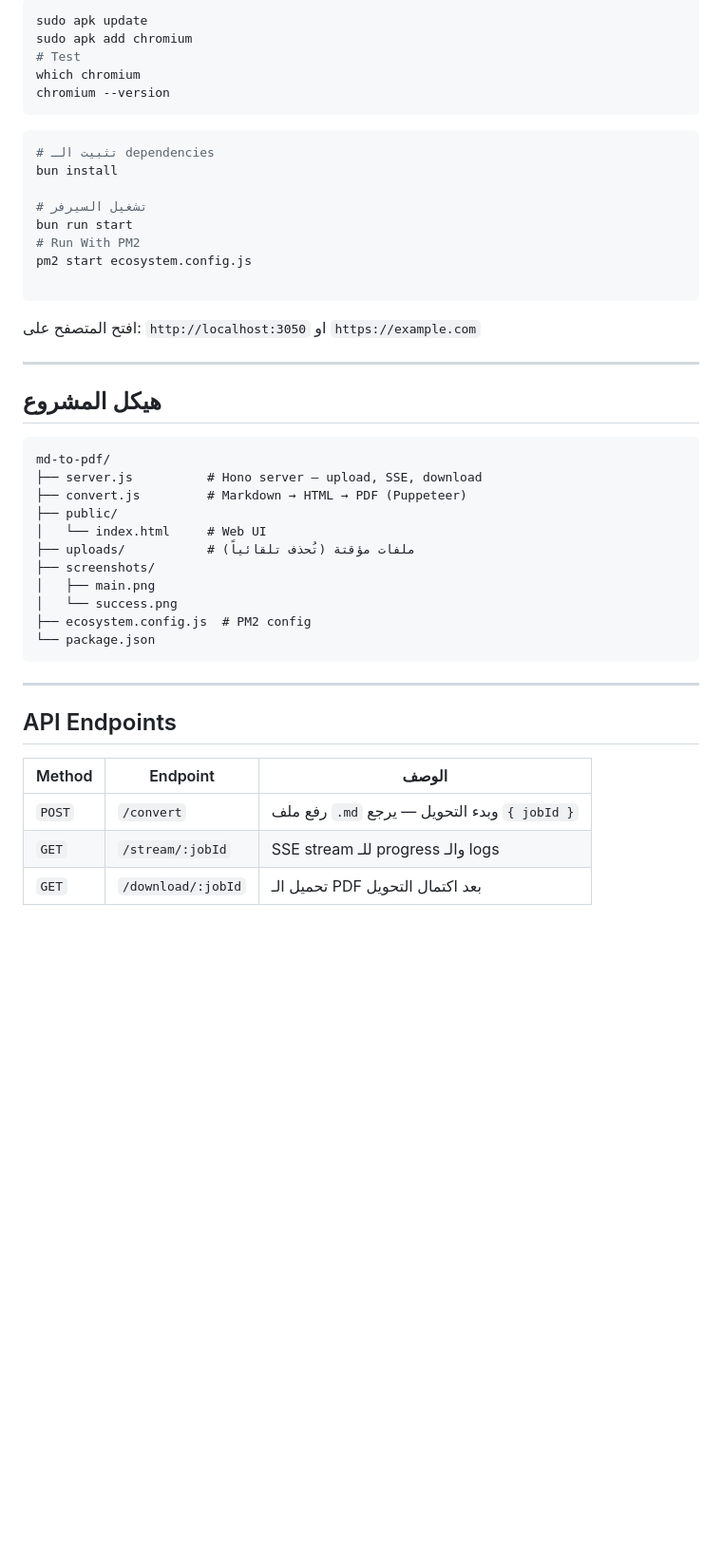
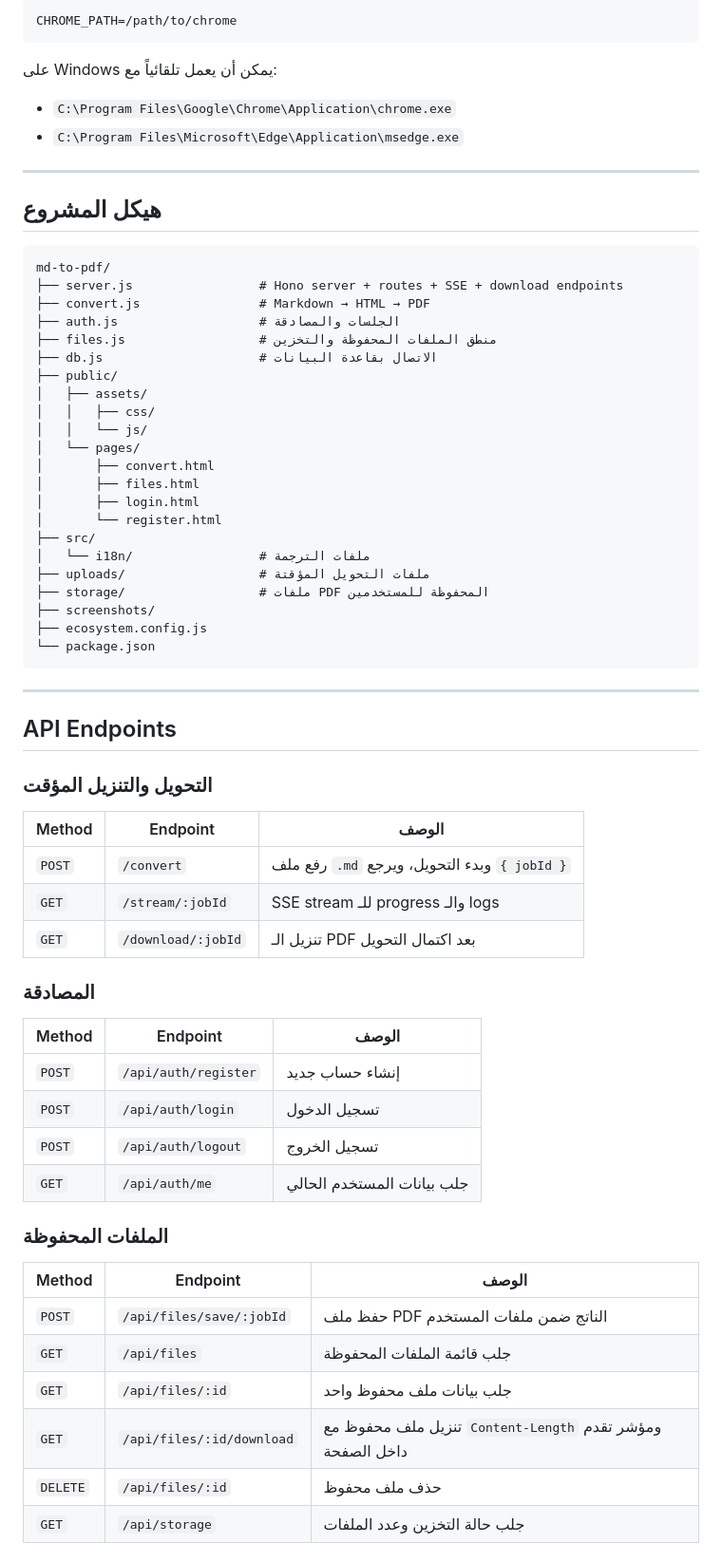
Before and after one commit to FutureSolutionDev/md-to-pdf, a Markdown page: README.md, the part around one of its changes. Shown at 95% size. Drawn GitHub-style; blank space fills up the shorter version.

````diff
--- a/README.md
+++ b/README.md
@@ -101,24 +97,12 @@ chromium --version
 
 ```bash
-sudo apk update
-sudo apk add chromium
-# Test
-which chromium
-chromium --version
+CHROME_PATH=/path/to/chrome
 ```
 
-```bash
-# تثبيت الـ dependencies
-bun install
+على Windows يمكن أن يعمل تلقائياً مع:
 
-# تشغيل السيرفر
-bun run start
-# Run With PM2
-pm2 start ecosystem.config.js
-
-```
-
-افتح المتصفح على: `http://localhost:3050` او `https://example.com`
+- `C:\Program Files\Google\Chrome\Application\chrome.exe`
+- `C:\Program Files\Microsoft\Edge\Application\msedge.exe`
 
 ---
 
@@ -126,15 +110,26 @@ pm2 start ecosystem.config.js
 
 ```tree
 md-to-pdf/
-├── server.js          # Hono server — upload, SSE, download
-├── convert.js         # Markdown → HTML → PDF (Puppeteer)
+├── server.js                 # Hono server + routes + SSE + download endpoints
+├── convert.js                # Markdown → HTML → PDF
+├── auth.js                   # الجلسات والمصادقة
+├── files.js                  # منطق الملفات المحفوظة والتخزين
+├── db.js                     # الاتصال بقاعدة البيانات
 ├── public/
-│   └── index.html     # Web UI
-├── uploads/           # ملفات مؤقتة (تُحذف تلقائياً)
+│   ├── assets/
+│   │   ├── css/
+│   │   └── js/
+│   └── pages/
+│       ├── convert.html
+│       ├── files.html
+│       ├── login.html
+│       └── register.html
+├── src/
+│   └── i18n/                 # ملفات الترجمة
+├── uploads/                  # ملفات التحويل المؤقتة
+├── storage/                  # ملفات PDF المحفوظة للمستخدمين
 ├── screenshots/
-│   ├── main.png
-│   └── success.png
-├── ecosystem.config.js  # PM2 config
+├── ecosystem.config.js
 └── package.json
 ```
 
@@ -142,8 +137,31 @@ md-to-pdf/
 
 ## API Endpoints
 
+### التحويل والتنزيل المؤقت
+
 | Method | Endpoint | الوصف |
 |--------|----------|-------|
-| `POST` | `/convert` | رفع ملف `.md` وبدء التحويل — يرجع `{ jobId }` |
+| `POST` | `/convert` | رفع ملف `.md` وبدء التحويل، ويرجع `{ jobId }` |
 | `GET` | `/stream/:jobId` | SSE stream للـ progress والـ logs |
-| `GET` | `/download/:jobId` | تحميل الـ PDF بعد اكتمال التحويل |
+| `GET` | `/download/:jobId` | تنزيل الـ PDF بعد اكتمال التحويل |
+
+### المصادقة
+
+| Method | Endpoint | الوصف |
+|--------|----------|-------|
+| `POST` | `/api/auth/register` | إنشاء حساب جديد |
+| `POST` | `/api/auth/login` | تسجيل الدخول |
+| `POST` | `/api/auth/logout` | تسجيل الخروج |
+| `GET` | `/api/auth/me` | جلب بيانات المستخدم الحالي |
+
+### الملفات المحفوظة
+
+| Method | Endpoint | الوصف |
+|--------|----------|-------|
+| `POST` | `/api/files/save/:jobId` | حفظ ملف PDF الناتج ضمن ملفات المستخدم |
+| `GET` | `/api/files` | جلب قائمة الملفات المحفوظة |
+| `GET` | `/api/files/:id` | جلب بيانات ملف محفوظ واحد |
+| `GET` | `/api/files/:id/download` | تنزيل ملف محفوظ مع `Content-Length` ومؤشر تقدم داخل الصفحة |
+| `DELETE` | `/api/files/:id` | حذف ملف محفوظ |
+| `GET` | `/api/storage` | جلب حالة التخزين وعدد الملفات |
+
````
Also changed, not shown: other parts of README.md (+76 -61 lines).
